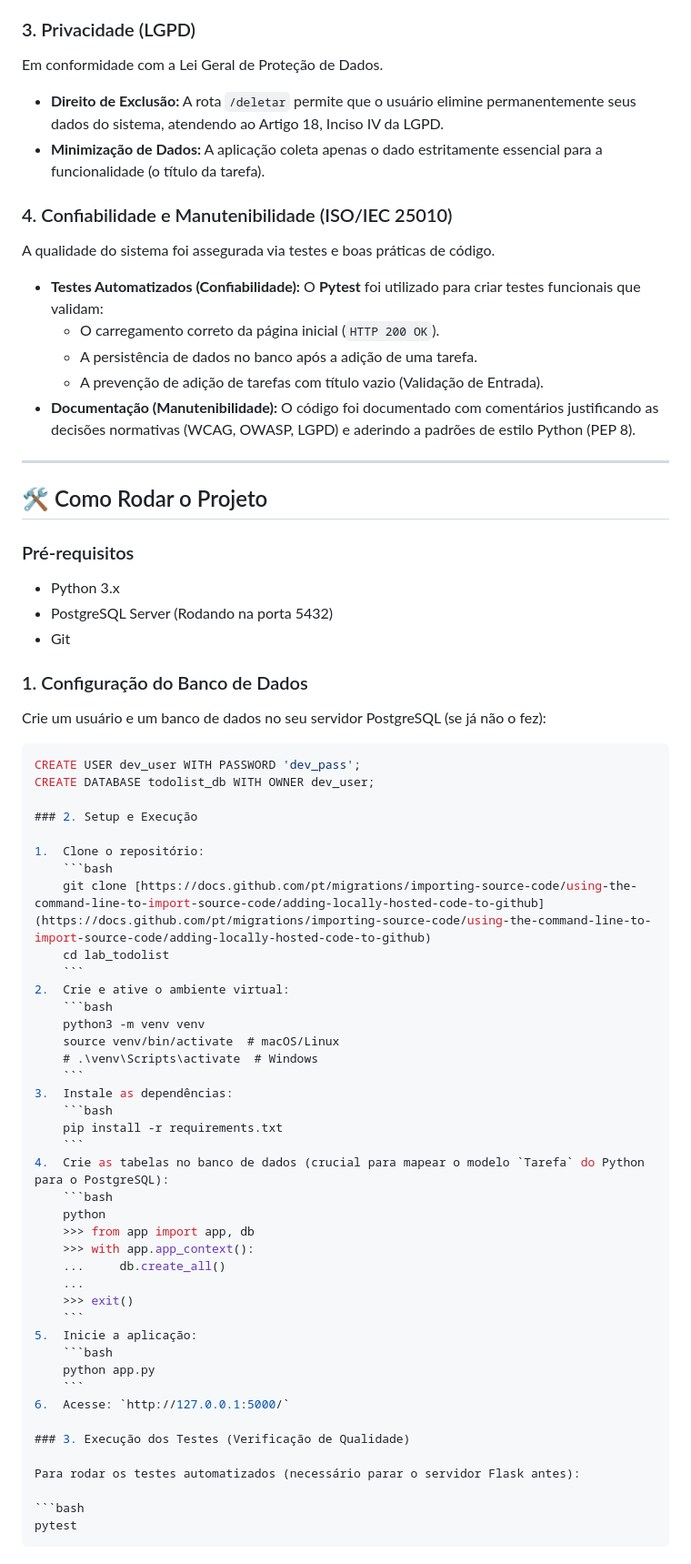
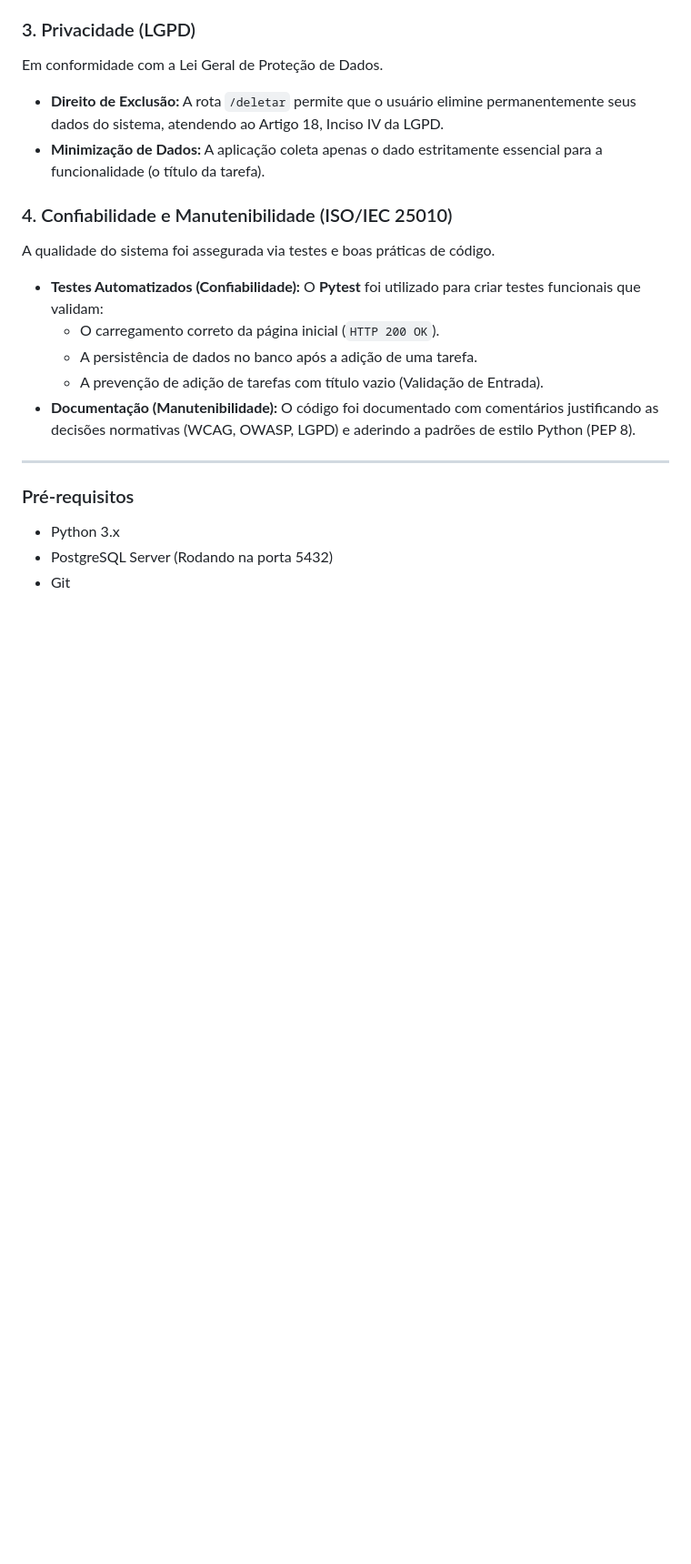
Before and after one commit to marcelo-hitoshi/lab-flask-acessivel, a Markdown page: README.md, the part around the change. Shown at 91% size. Drawn GitHub-style; blank space fills up the shorter version.

`````diff
--- a/README.md
+++ b/README.md
@@ -62,58 +62,8 @@ A qualidade do sistema foi assegurada via testes e boas práticas de código.
 
 ---
 
-## 🛠️ Como Rodar o Projeto
-
 ### Pré-requisitos
 
 - Python 3.x
 - PostgreSQL Server (Rodando na porta 5432)
 - Git
-
-### 1. Configuração do Banco de Dados
-
-Crie um usuário e um banco de dados no seu servidor PostgreSQL (se já não o fez):
-
-````sql
-CREATE USER dev_user WITH PASSWORD 'dev_pass';
-CREATE DATABASE todolist_db WITH OWNER dev_user;
-
-### 2. Setup e Execução
-
-1.  Clone o repositório:
-    ```bash
-    git clone [https://docs.github.com/pt/migrations/importing-source-code/using-the-command-line-to-import-source-code/adding-locally-hosted-code-to-github](https://docs.github.com/pt/migrations/importing-source-code/using-the-command-line-to-import-source-code/adding-locally-hosted-code-to-github)
-    cd lab_todolist
-    ```
-2.  Crie e ative o ambiente virtual:
-    ```bash
-    python3 -m venv venv
-    source venv/bin/activate  # macOS/Linux
-    # .\venv\Scripts\activate  # Windows
-    ```
-3.  Instale as dependências:
-    ```bash
-    pip install -r requirements.txt
-    ```
-4.  Crie as tabelas no banco de dados (crucial para mapear o modelo `Tarefa` do Python para o PostgreSQL):
-    ```bash
-    python
-    >>> from app import app, db
-    >>> with app.app_context():
-    ...     db.create_all()
-    ...
-    >>> exit()
-    ```
-5.  Inicie a aplicação:
-    ```bash
-    python app.py
-    ```
-6.  Acesse: `http://127.0.0.1:5000/`
-
-### 3. Execução dos Testes (Verificação de Qualidade)
-
-Para rodar os testes automatizados (necessário parar o servidor Flask antes):
-
-```bash
-pytest
-````
`````
